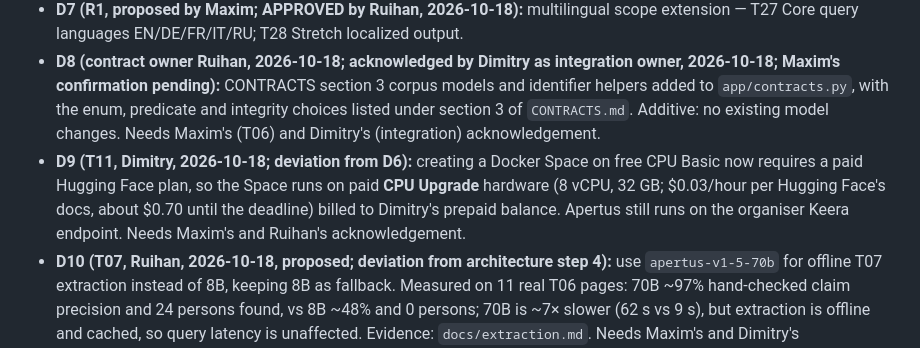
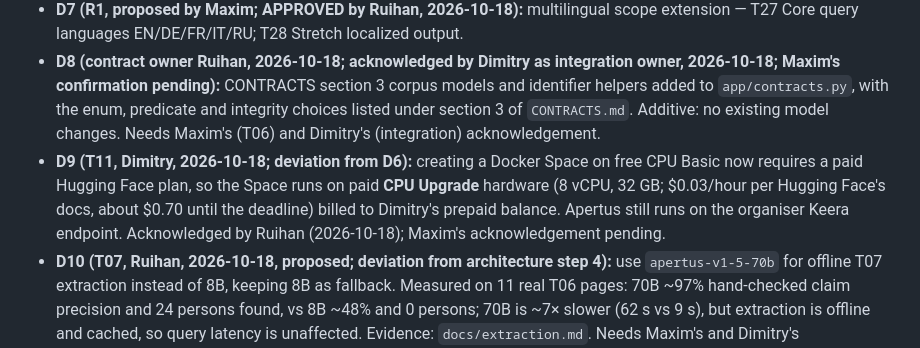
Before and after one commit to AnAsteria/Apertus_Hack, a Markdown page: docs/DECISIONS.md, the part around the change. GitHub-like rendering.

Commit message:
docs: acknowledge D9 (paid HF CPU Upgrade) as Ruihan
Refs #11

Co-Authored-By: Claude Opus 5.5 <noreply@anthropic.com>

```diff
--- a/docs/DECISIONS.md
+++ b/docs/DECISIONS.md
@@ -66,5 +66,5 @@ Branch `codex/issue-<n>-<slug>`, pull request referencing `Refs #n`, green CI, d
 - **D6 (R1, team decision; APPROVED by Ruihan, 2026-10-18):** hosting on a free Hugging Face Space (Docker) with the organiser Keera endpoint; no paid resources.
 - **D7 (R1, proposed by Maxim; APPROVED by Ruihan, 2026-10-18):** multilingual scope extension — T27 Core query languages EN/DE/FR/IT/RU; T28 Stretch localized output.
 - **D8 (contract owner Ruihan, 2026-10-18; acknowledged by Dimitry as integration owner, 2026-10-18; Maxim's confirmation pending):** CONTRACTS section 3 corpus models and identifier helpers added to `app/contracts.py`, with the enum, predicate and integrity choices listed under section 3 of `CONTRACTS.md`. Additive: no existing model changes. Needs Maxim's (T06) and Dimitry's (integration) acknowledgement.
-- **D9 (T11, Dimitry, 2026-10-18; deviation from D6):** creating a Docker Space on free CPU Basic now requires a paid Hugging Face plan, so the Space runs on paid **CPU Upgrade** hardware (8 vCPU, 32 GB; $0.03/hour per Hugging Face's docs, about $0.70 until the deadline) billed to Dimitry's prepaid balance. Apertus still runs on the organiser Keera endpoint. Needs Maxim's and Ruihan's acknowledgement.
+- **D9 (T11, Dimitry, 2026-10-18; deviation from D6):** creating a Docker Space on free CPU Basic now requires a paid Hugging Face plan, so the Space runs on paid **CPU Upgrade** hardware (8 vCPU, 32 GB; $0.03/hour per Hugging Face's docs, about $0.70 until the deadline) billed to Dimitry's prepaid balance. Apertus still runs on the organiser Keera endpoint. Acknowledged by Ruihan (2026-10-18); Maxim's acknowledgement pending.
 - **D10 (T07, Ruihan, 2026-10-18, proposed; deviation from architecture step 4):** use `apertus-v1-5-70b` for offline T07 extraction instead of 8B, keeping 8B as fallback. Measured on 11 real T06 pages: 70B ~97% hand-checked claim precision and 24 persons found, vs 8B ~48% and 0 persons; 70B is ~7× slower (62 s vs 9 s), but extraction is offline and cached, so query latency is unaffected. Evidence: `docs/extraction.md`. Needs Maxim's and Dimitry's acknowledgement.
```
